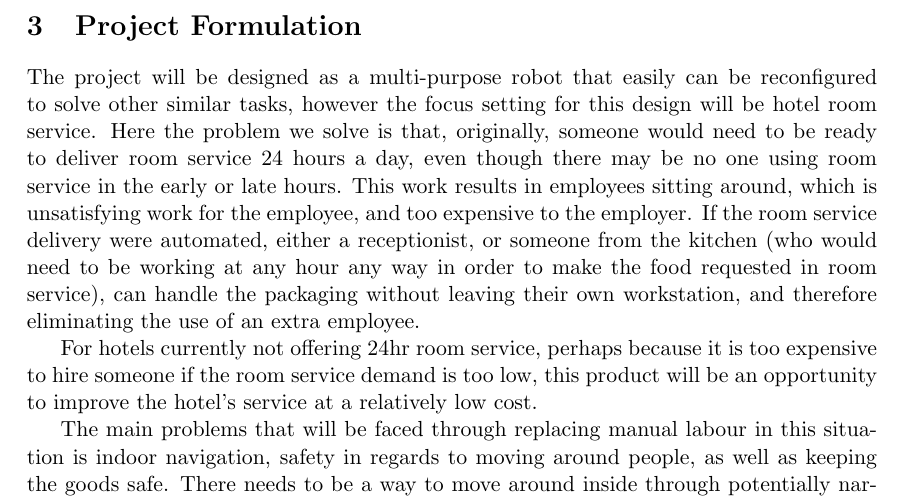
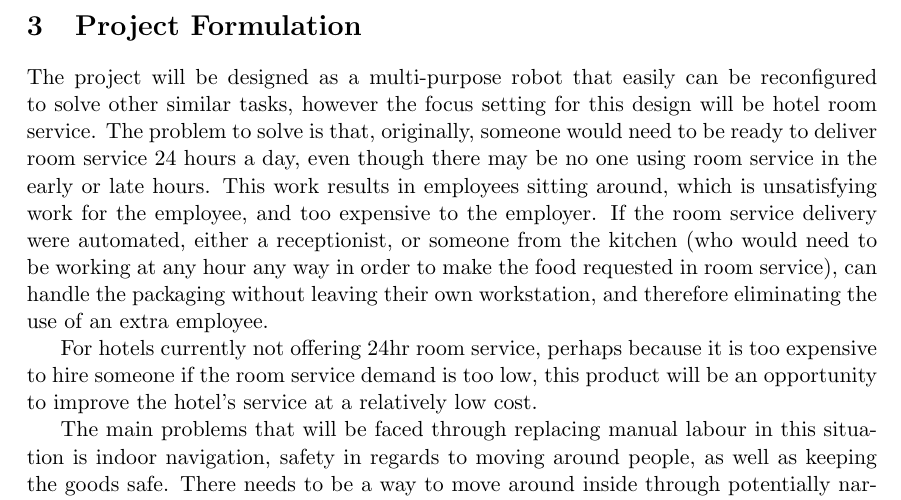
Before and after one commit to KapitanKabzon/SAA-Reports, a LaTeX document (SPRO/embedded.tex): part of page 5 of 40, cut so that both start at the same text. Compiled offline with pdfLaTeX.

Commit message:
we in proj from

```diff
--- a/SPRO/embedded.tex
+++ b/SPRO/embedded.tex
@@ -108,7 +108,7 @@ The approach that Group 6 is taking to this project will be to develop an autono
 
 \newpage
 \section{Project Formulation}
-The project will be designed as a multi-purpose robot that easily can be reconfigured to solve other similar tasks, however the focus setting for this design will be hotel room service. Here the problem we solve is that, originally, someone would need to be ready to deliver room service 24 hours a day, even though there may be no one using room service in the early or late hours. This work results in employees sitting around, which is unsatisfying work for the employee, and too expensive to the employer. If the room service delivery were automated, either a receptionist, or someone from the kitchen (who would need to be working at any hour any way in order to make the food requested in room service), can handle the packaging without leaving their own workstation, and therefore eliminating the use of an extra employee.
+The project will be designed as a multi-purpose robot that easily can be reconfigured to solve other similar tasks, however the focus setting for this design will be hotel room service. The problem to solve is that, originally, someone would need to be ready to deliver room service 24 hours a day, even though there may be no one using room service in the early or late hours. This work results in employees sitting around, which is unsatisfying work for the employee, and too expensive to the employer. If the room service delivery were automated, either a receptionist, or someone from the kitchen (who would need to be working at any hour any way in order to make the food requested in room service), can handle the packaging without leaving their own workstation, and therefore eliminating the use of an extra employee.
 
 
 For hotels currently not offering 24hr room service, perhaps because it is too expensive to hire someone if the room service demand is too low, this product will be an opportunity to improve the hotel’s service at a relatively low cost.
```
